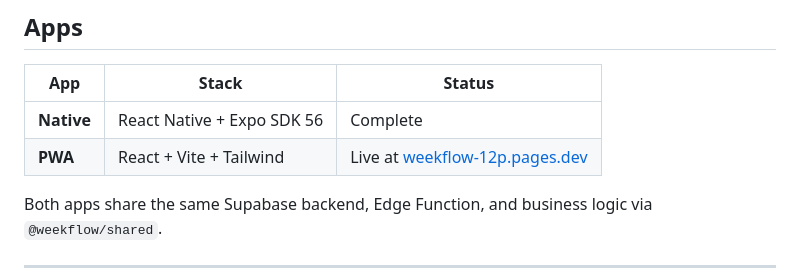
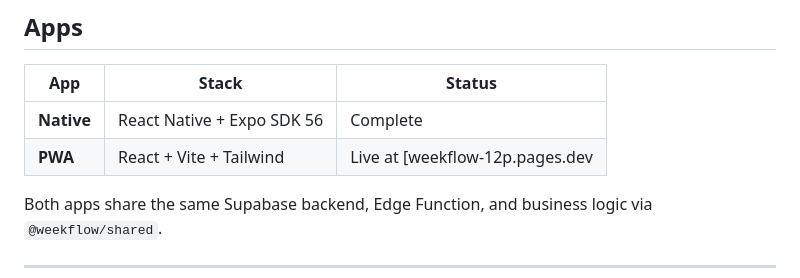
Before and after one commit to ArhaanAli04/weekflow, a Markdown page: README.md, the part around the change. GitHub-like rendering.

```diff
--- a/README.md
+++ b/README.md
@@ -11,7 +11,7 @@ Plan your week, log daily life activities, track focus time, and receive an AI-g
 | App | Stack | Status |
 |---|---|---|
 | **Native** | React Native + Expo SDK 56 | Complete |
-| **PWA** | React + Vite + Tailwind | Live at [weekflow-12p.pages.dev](https://weekflow-12p.pages.dev) |
+| **PWA** | React + Vite + Tailwind | Live at [weekflow-12p.pages.dev |
 
 Both apps share the same Supabase backend, Edge Function, and business logic via `@weekflow/shared`.
 
```
